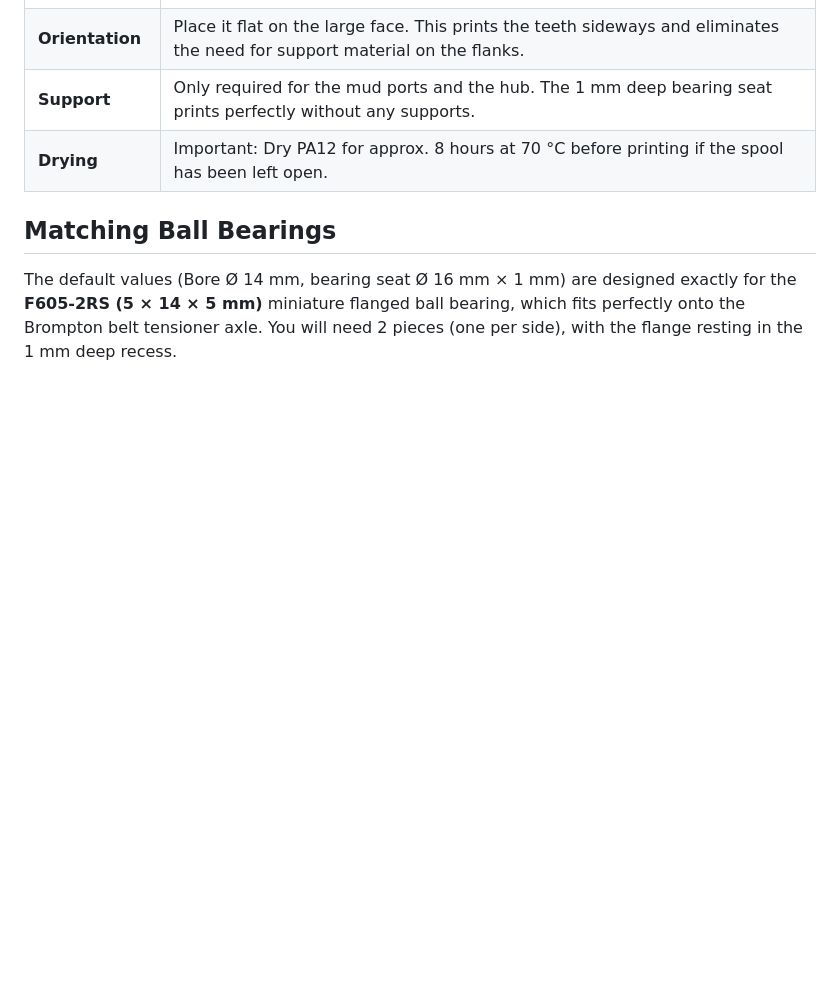
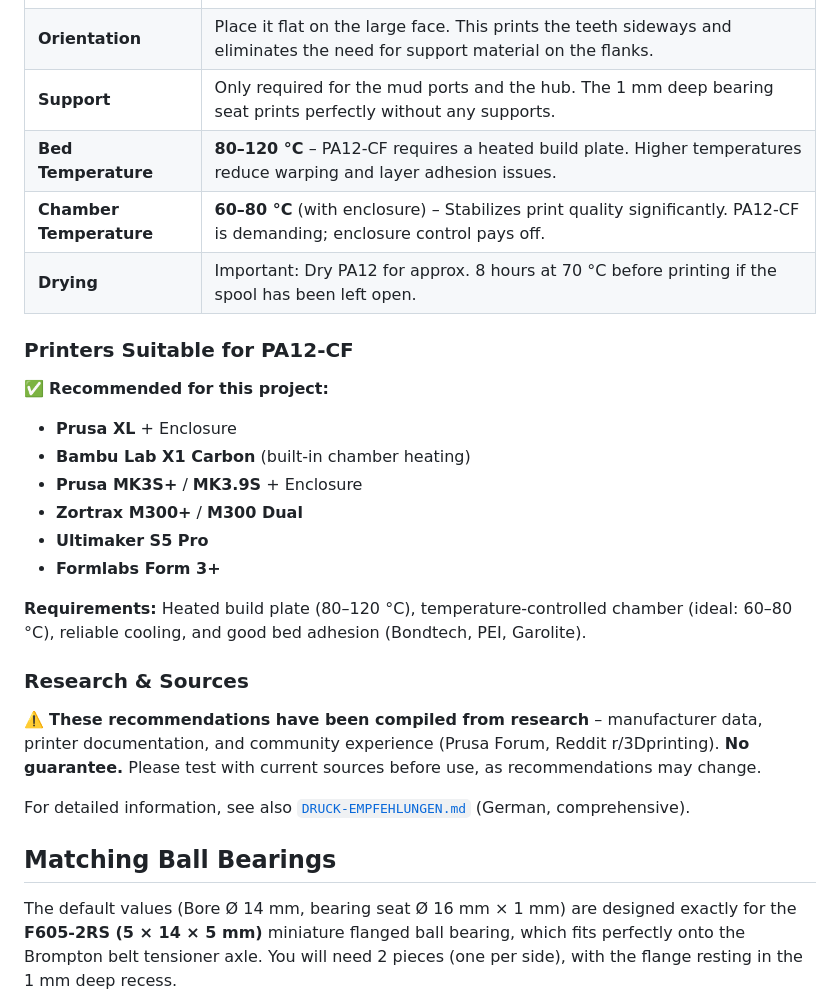
Before and after one commit to kaysiebke-cell/gates-cdx-kettenspanner-ritzel-generator-brompton, a Markdown page: README.md, the part around the change. Rendered like a GitHub page; blank space fills up the shorter version.

```diff
--- a/README.md
+++ b/README.md
@@ -58,7 +58,27 @@ Proven settings for the **belt tensioner sprocket** (Reference print: 14 teeth,
 | **Layer Height** | **0.12–0.16 mm** – The tooth flanks guide the belt. Fine layers provide a noticeably smoother and lower-vibration run (0.20 mm is acceptable if necessary). |
 | **Orientation** | Place it flat on the large face. This prints the teeth sideways and eliminates the need for support material on the flanks. |
 | **Support** | Only required for the mud ports and the hub. The 1 mm deep bearing seat prints perfectly without any supports. |
+| **Bed Temperature** | **80–120 °C** – PA12-CF requires a heated build plate. Higher temperatures reduce warping and layer adhesion issues. |
+| **Chamber Temperature** | **60–80 °C** (with enclosure) – Stabilizes print quality significantly. PA12-CF is demanding; enclosure control pays off. |
 | **Drying** | Important: Dry PA12 for approx. 8 hours at 70 °C before printing if the spool has been left open. |
+
+### Printers Suitable for PA12-CF
+
+✅ **Recommended for this project:**
+- **Prusa XL** + Enclosure
+- **Bambu Lab X1 Carbon** (built-in chamber heating)
+- **Prusa MK3S+** / **MK3.9S** + Enclosure
+- **Zortrax M300+** / **M300 Dual**
+- **Ultimaker S5 Pro**
+- **Formlabs Form 3+**
+
+**Requirements:** Heated build plate (80–120 °C), temperature-controlled chamber (ideal: 60–80 °C), reliable cooling, and good bed adhesion (Bondtech, PEI, Garolite).
+
+### Research & Sources
+
+⚠️ **These recommendations have been compiled from research** – manufacturer data, printer documentation, and community experience (Prusa Forum, Reddit r/3Dprinting). **No guarantee.** Please test with current sources before use, as recommendations may change.
+
+For detailed information, see also [`DRUCK-EMPFEHLUNGEN.md`](DRUCK-EMPFEHLUNGEN.md) (German, comprehensive).
 
 ## Matching Ball Bearings
 
```
Also changed, not shown: DRUCK-EMPFEHLUNGEN.md (added, +56 -0 lines).
